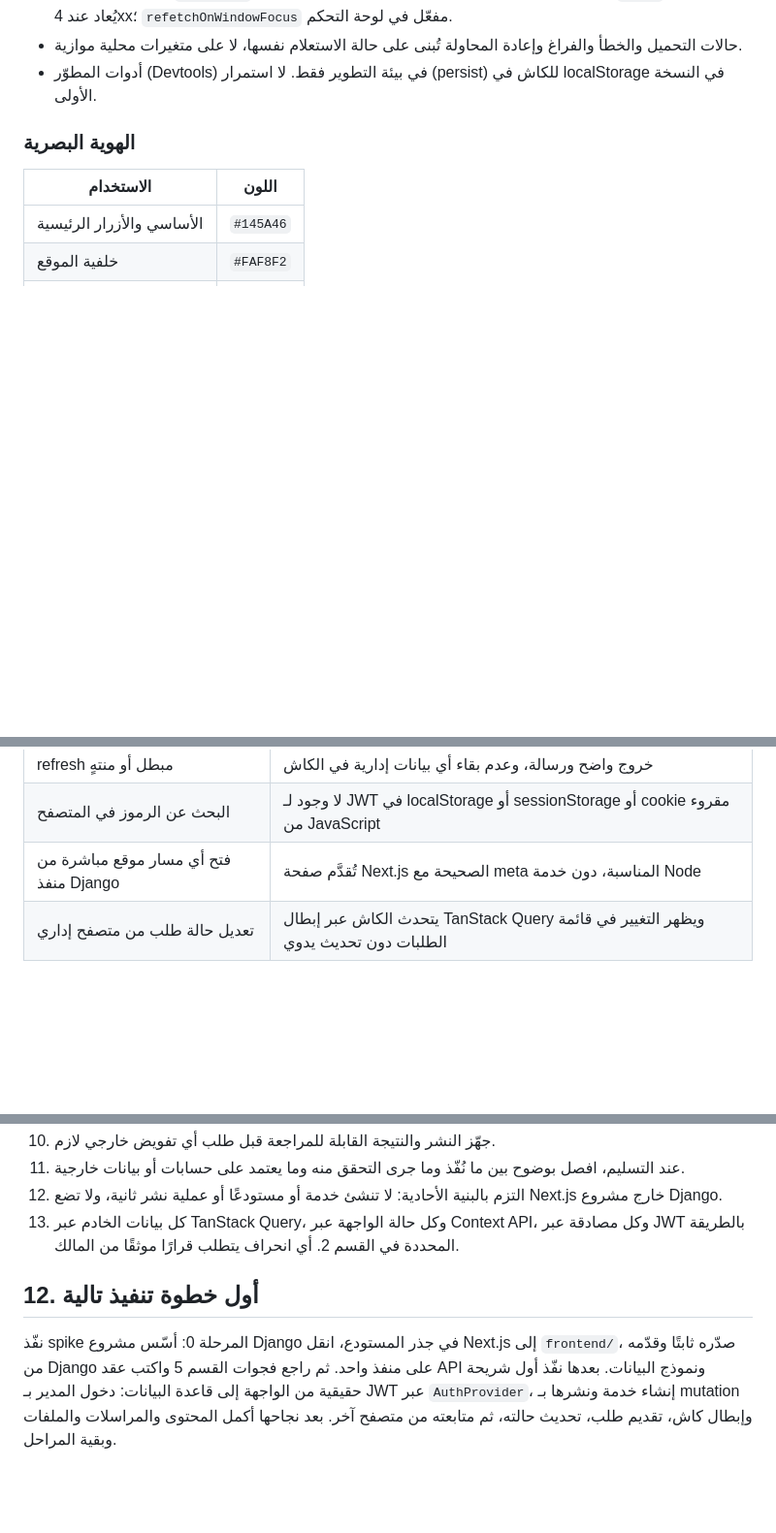
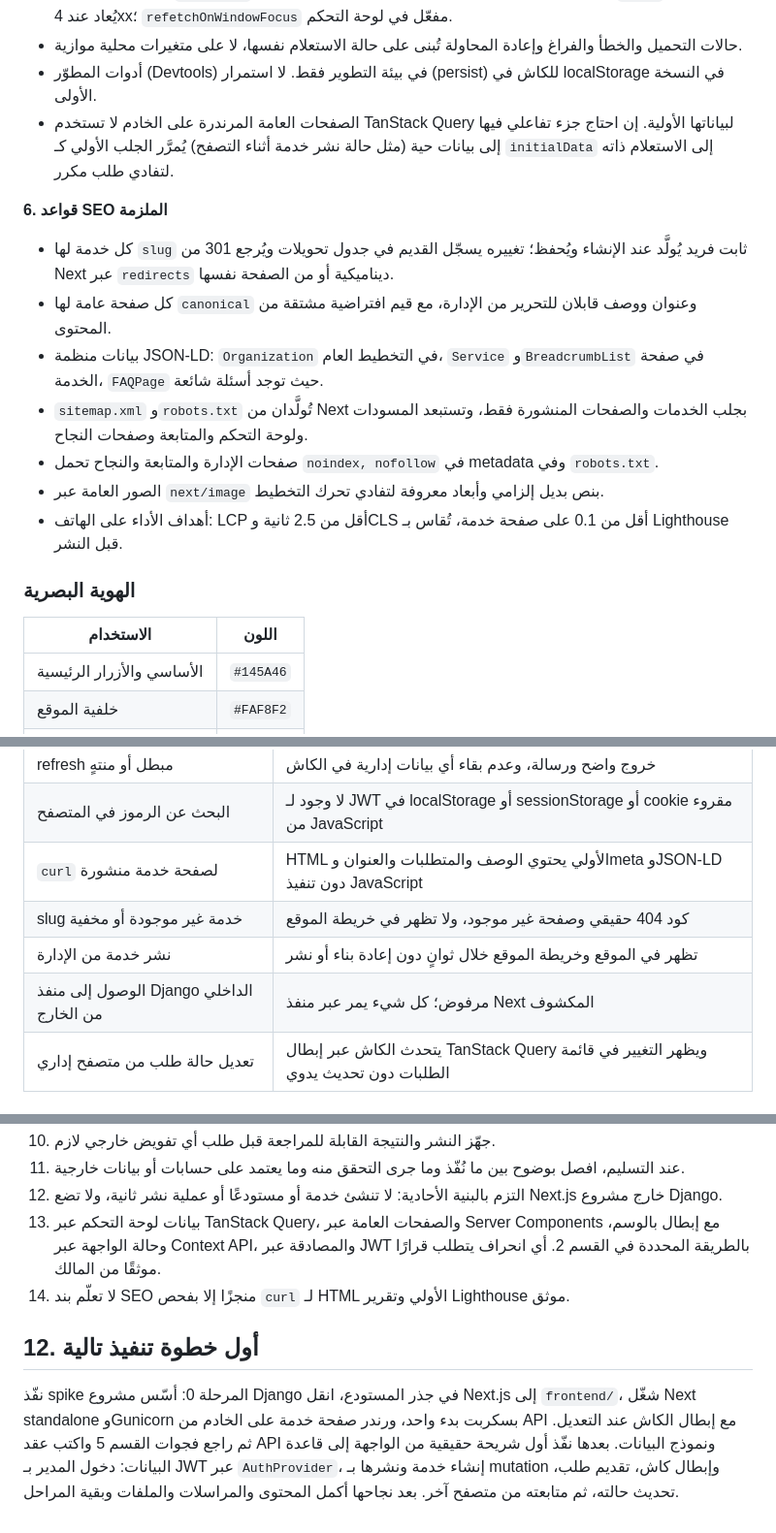
Before and after one commit to Stingcompiler/argon_mail, a Markdown page: IMPLEMENTATION_PLAN.md, 3 parts joined by grey strips. Shown at 97% size. Drawn GitHub-style; blank space fills up the shorter version.

```diff
--- a/IMPLEMENTATION_PLAN.md
+++ b/IMPLEMENTATION_PLAN.md
@@ -102,6 +107,17 @@
 - إعدادات افتراضية: `staleTime` قصير للوحة التحكم (نحو 30 ثانية) وأطول للمحتوى العام؛ `retry` محدود ولا يُعاد عند 4xx؛ `refetchOnWindowFocus` مفعّل في لوحة التحكم.
 - حالات التحميل والخطأ والفراغ وإعادة المحاولة تُبنى على حالة الاستعلام نفسها، لا على متغيرات محلية موازية.
 - أدوات المطوّر (Devtools) في بيئة التطوير فقط. لا استمرار (persist) للكاش في localStorage في النسخة الأولى.
+- الصفحات العامة المرندرة على الخادم لا تستخدم TanStack Query لبياناتها الأولية. إن احتاج جزء تفاعلي فيها إلى بيانات حية (مثل حالة نشر خدمة أثناء التصفح) يُمرَّر الجلب الأولي كـ `initialData` إلى الاستعلام ذاته لتفادي طلب مكرر.
+
+**6. قواعد SEO الملزمة**
+
+- كل خدمة لها `slug` ثابت فريد يُولَّد عند الإنشاء ويُحفظ؛ تغييره يسجّل القديم في جدول تحويلات ويُرجع 301 من Next عبر `redirects` ديناميكية أو من الصفحة نفسها.
+- كل صفحة عامة لها `canonical` وعنوان ووصف قابلان للتحرير من الإدارة، مع قيم افتراضية مشتقة من المحتوى.
+- بيانات منظمة JSON-LD: `Organization` في التخطيط العام، `Service` و`BreadcrumbList` في صفحة الخدمة، `FAQPage` حيث توجد أسئلة شائعة.
+- `sitemap.xml` و`robots.txt` تُولَّدان من Next بجلب الخدمات والصفحات المنشورة فقط، وتستبعد المسودات ولوحة التحكم والمتابعة وصفحات النجاح.
+- صفحات الإدارة والمتابعة والنجاح تحمل `noindex, nofollow` في metadata وفي `robots.txt`.
+- الصور العامة عبر `next/image` بنص بديل إلزامي وأبعاد معروفة لتفادي تحرك التخطيط.
+- أهداف الأداء على الهاتف: LCP أقل من 2.5 ثانية وCLS أقل من 0.1 على صفحة خدمة، تُقاس بـ Lighthouse قبل النشر.
 
 ### الهوية البصرية
 
@@ -465,7 +488,10 @@
 | انتهاء access أثناء تحرير طلب | تجديد صامت وإعادة الطلب دون فقد المدخلات أو إعادة تحميل الصفحة |
 | refresh مبطل أو منتهٍ | خروج واضح ورسالة، وعدم بقاء أي بيانات إدارية في الكاش |
 | البحث عن الرموز في المتصفح | لا وجود لـ JWT في localStorage أو sessionStorage أو cookie مقروء من JavaScript |
-| فتح أي مسار موقع مباشرة من منفذ Django | تُقدَّم صفحة Next.js الصحيحة مع meta المناسبة، دون خدمة Node |
+| `curl` لصفحة خدمة منشورة | HTML الأولي يحتوي الوصف والمتطلبات والعنوان وmeta وJSON-LD دون تنفيذ JavaScript |
+| slug خدمة غير موجودة أو مخفية | كود 404 حقيقي وصفحة غير موجود، ولا تظهر في خريطة الموقع |
+| نشر خدمة من الإدارة | تظهر في الموقع وخريطة الموقع خلال ثوانٍ دون إعادة بناء أو نشر |
+| الوصول إلى منفذ Django الداخلي من الخارج | مرفوض؛ كل شيء يمر عبر منفذ Next المكشوف |
 | تعديل حالة طلب من متصفح إداري | يتحدث الكاش عبر إبطال TanStack Query ويظهر التغيير في قائمة الطلبات دون تحديث يدوي |
 
 ## 9. بيانات يحتاج المالك إلى تحديدها قبل التشغيل
@@ -509,8 +535,9 @@
 10. جهّز النشر والنتيجة القابلة للمراجعة قبل طلب أي تفويض خارجي لازم.
 11. عند التسليم، افصل بوضوح بين ما نُفّذ وما جرى التحقق منه وما يعتمد على حسابات أو بيانات خارجية.
 12. التزم بالبنية الأحادية: لا تنشئ خدمة أو مستودعًا أو عملية نشر ثانية، ولا تضع Next.js خارج مشروع Django.
-13. كل بيانات الخادم عبر TanStack Query، وكل حالة الواجهة عبر Context API، وكل مصادقة عبر JWT بالطريقة المحددة في القسم 2. أي انحراف يتطلب قرارًا موثقًا من المالك.
+13. بيانات لوحة التحكم عبر TanStack Query، والصفحات العامة عبر Server Components مع إبطال بالوسم، وحالة الواجهة عبر Context API، والمصادقة عبر JWT بالطريقة المحددة في القسم 2. أي انحراف يتطلب قرارًا موثقًا من المالك.
+14. لا تعلّم بند SEO منجزًا إلا بفحص `curl` لـ HTML الأولي وتقرير Lighthouse موثق.
 
 ## 12. أول خطوة تنفيذ تالية
 
-نفّذ spike المرحلة 0: أسّس مشروع Django في جذر المستودع، انقل Next.js إلى `frontend/`، صدّره ثابتًا وقدّمه من Django على منفذ واحد. ثم راجع فجوات القسم 5 واكتب عقد API ونموذج البيانات. بعدها نفّذ أول شريحة حقيقية من الواجهة إلى قاعدة البيانات: دخول المدير بـ JWT عبر `AuthProvider`، إنشاء خدمة ونشرها بـ mutation وإبطال كاش، تقديم طلب، تحديث حالته، ثم متابعته من متصفح آخر. بعد نجاحها أكمل المحتوى والمراسلات والملفات وبقية المراحل.
+نفّذ spike المرحلة 0: أسّس مشروع Django في جذر المستودع، انقل Next.js إلى `frontend/`، شغّل Next standalone وGunicorn بسكربت بدء واحد، ورندر صفحة خدمة على الخادم من API مع إبطال الكاش عند التعديل. ثم راجع فجوات القسم 5 واكتب عقد API ونموذج البيانات. بعدها نفّذ أول شريحة حقيقية من الواجهة إلى قاعدة البيانات: دخول المدير بـ JWT عبر `AuthProvider`، إنشاء خدمة ونشرها بـ mutation وإبطال كاش، تقديم طلب، تحديث حالته، ثم متابعته من متصفح آخر. بعد نجاحها أكمل المحتوى والمراسلات والملفات وبقية المراحل.
```
Also changed, not shown: other parts of IMPLEMENTATION_PLAN.md (+45 -33 lines).
